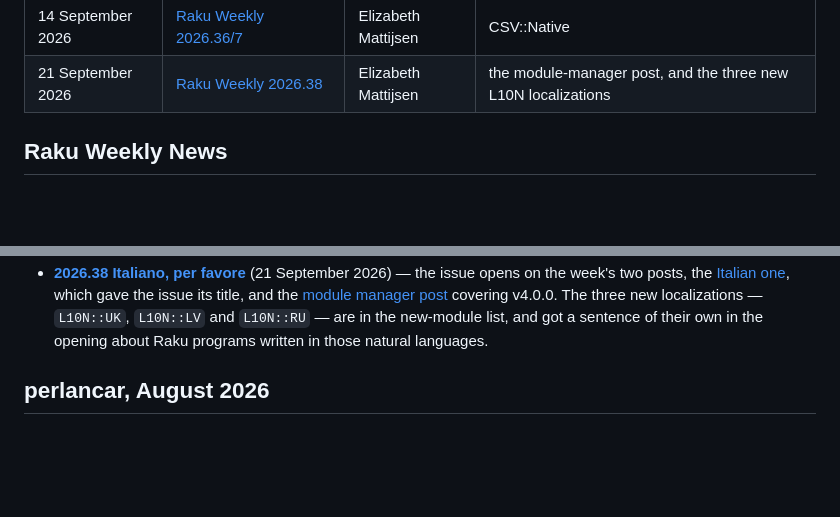
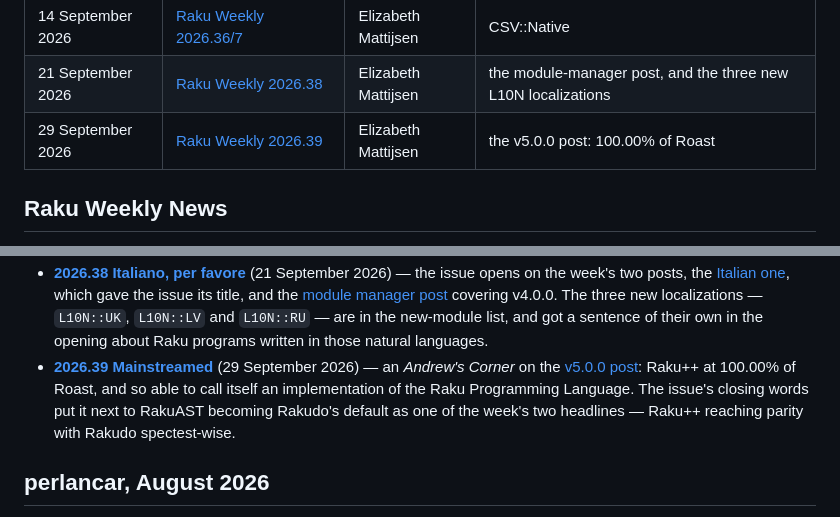
Before and after one commit to ash/rakupp, a Markdown page: MENTIONS.md, 2 parts joined by grey strips. GitHub-like rendering; blank space fills up the shorter version.

Commit message:
Mentions: Raku Weekly 2026.39, the v5.0.0 post

```diff
--- a/MENTIONS.md
+++ b/MENTIONS.md
@@ -33,6 +33,7 @@ say something worth quoting.
 | 31 August 2026 | [Raku Weekly 2026.35](https://rakuweekly.blog/2026/08/31/2026-35-infinity-revisited/) | Elizabeth Mattijsen | the early-adopters post, the benchmark board, perlancar's remark |
 | 14 September 2026 | [Raku Weekly 2026.36/7](https://rakuweekly.blog/2026/09/14/2026-36-7-multiplicity/) | Elizabeth Mattijsen | CSV::Native |
 | 21 September 2026 | [Raku Weekly 2026.38](https://rakuweekly.blog/2026/09/21/2026-38-italiano-per-favore/) | Elizabeth Mattijsen | the module-manager post, and the three new L10N localizations |
+| 29 September 2026 | [Raku Weekly 2026.39](https://rakuweekly.blog/2026/09/29/2026-39-mainstreamed/) | Elizabeth Mattijsen | the v5.0.0 post: 100.00% of Roast |
 
 ## Raku Weekly News
 
@@ -83,6 +84,13 @@ After that it has been steady, roughly a mention per release or per post:
   covering v4.0.0. The three new localizations — `L10N::UK`, `L10N::LV` and
   `L10N::RU` — are in the new-module list, and got a sentence of their own in
   the opening about Raku programs written in those natural languages.
+- [**2026.39 Mainstreamed**](https://rakuweekly.blog/2026/09/29/2026-39-mainstreamed/)
+  (29 September 2026) — an *Andrew's Corner* on the
+  [v5.0.0 post](https://andrewshitov.com/2026/09/29/raku-v5-0-0-reaches-100-00-of-roast/):
+  Raku++ at 100.00% of Roast, and so able to call itself an implementation
+  of the Raku Programming Language. The issue's closing words put it next to
+  RakuAST becoming Rakudo's default as one of the week's two headlines —
+  Raku++ reaching parity with Rakudo spectest-wise.
 
 ## perlancar, August 2026
 
```
